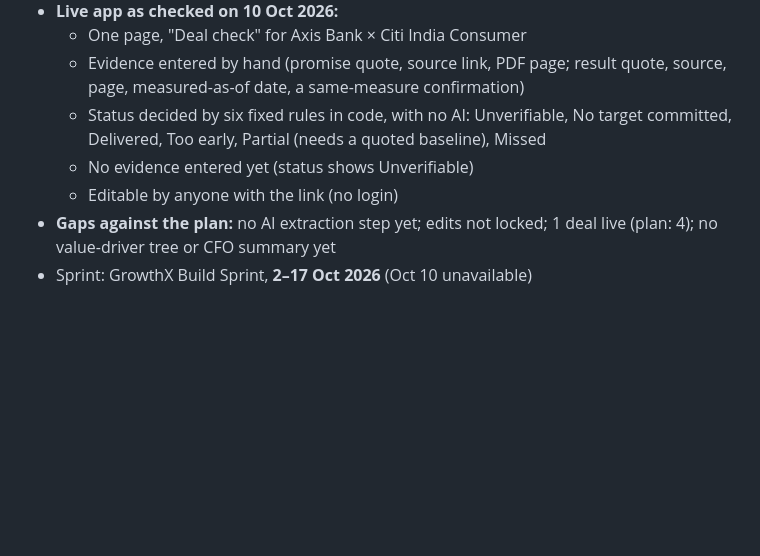
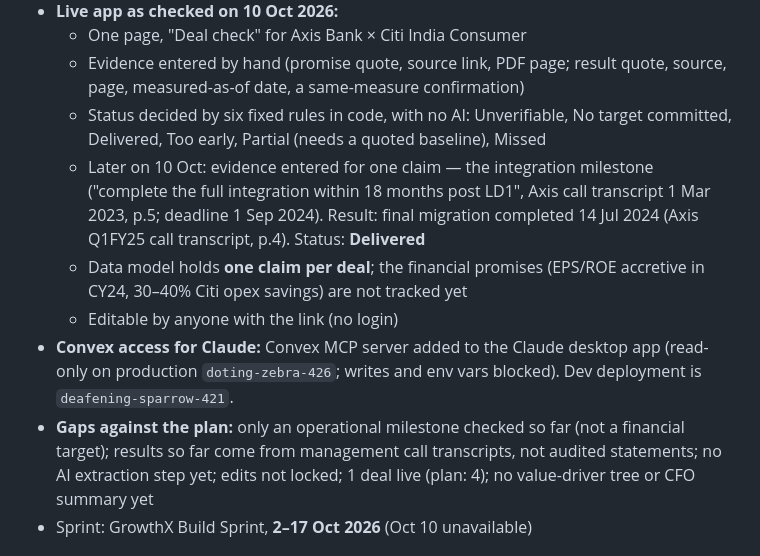
Before and after one commit to swapnilsagarsoren-code/deal-thesis-tracker, a Markdown page: HANDOFF.md, the part around the change. Rendered like a GitHub page; blank space fills up the shorter version.

Commit message:
HANDOFF: Axis-Citi first evidence + Delivered status; Convex MCP access

```diff
--- a/HANDOFF.md
+++ b/HANDOFF.md
@@ -27,9 +27,11 @@ For each deal: take the company's own stated targets, map each to the financial-
   - One page, "Deal check" for Axis Bank × Citi India Consumer
   - Evidence entered by hand (promise quote, source link, PDF page; result quote, source, page, measured-as-of date, a same-measure confirmation)
   - Status decided by six fixed rules in code, with no AI: Unverifiable, No target committed, Delivered, Too early, Partial (needs a quoted baseline), Missed
-  - No evidence entered yet (status shows Unverifiable)
+  - Later on 10 Oct: evidence entered for one claim — the integration milestone ("complete the full integration within 18 months post LD1", Axis call transcript 1 Mar 2023, p.5; deadline 1 Sep 2024). Result: final migration completed 14 Jul 2024 (Axis Q1FY25 call transcript, p.4). Status: **Delivered**
+  - Data model holds **one claim per deal**; the financial promises (EPS/ROE accretive in CY24, 30–40% Citi opex savings) are not tracked yet
   - Editable by anyone with the link (no login)
-- **Gaps against the plan:** no AI extraction step yet; edits not locked; 1 deal live (plan: 4); no value-driver tree or CFO summary yet
+- **Convex access for Claude:** Convex MCP server added to the Claude desktop app (read-only on production `doting-zebra-426`; writes and env vars blocked). Dev deployment is `deafening-sparrow-421`.
+- **Gaps against the plan:** only an operational milestone checked so far (not a financial target); results so far come from management call transcripts, not audited statements; no AI extraction step yet; edits not locked; 1 deal live (plan: 4); no value-driver tree or CFO summary yet
 - Sprint: GrowthX Build Sprint, **2–17 Oct 2026** (Oct 10 unavailable)
 
 ## 4. Locked decisions — do not reopen without new information
```
